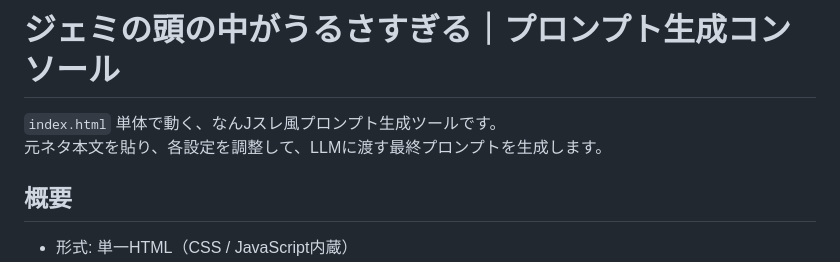
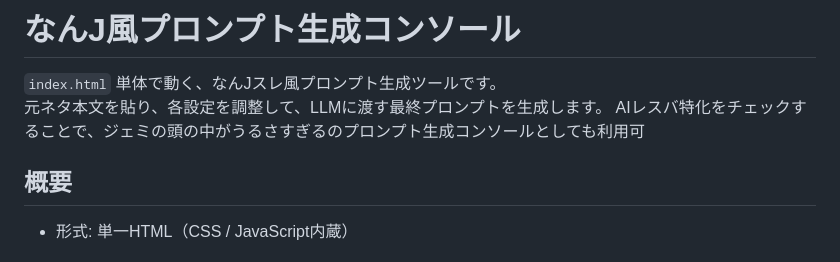
Before and after one commit to 49601000/jemi-head-noisy-, a Markdown page: README.md, the part around the change. Drawn GitHub-style.

Commit message:
fix-readme

```diff
--- a/README.md
+++ b/README.md
@@ -1,8 +1,8 @@
-# ジェミの頭の中がうるさすぎる｜プロンプト生成コンソール
+# なんJ風プロンプト生成コンソール
 
 `index.html` 単体で動く、なんJスレ風プロンプト生成ツールです。
 元ネタ本文を貼り、各設定を調整して、LLMに渡す最終プロンプトを生成します。
-
+AIレスバ特化をチェックすることで、ジェミの頭の中がうるさすぎるのプロンプト生成コンソールとしても利用可
 ## 概要
 
 - 形式: 単一HTML（CSS / JavaScript内蔵）
```
